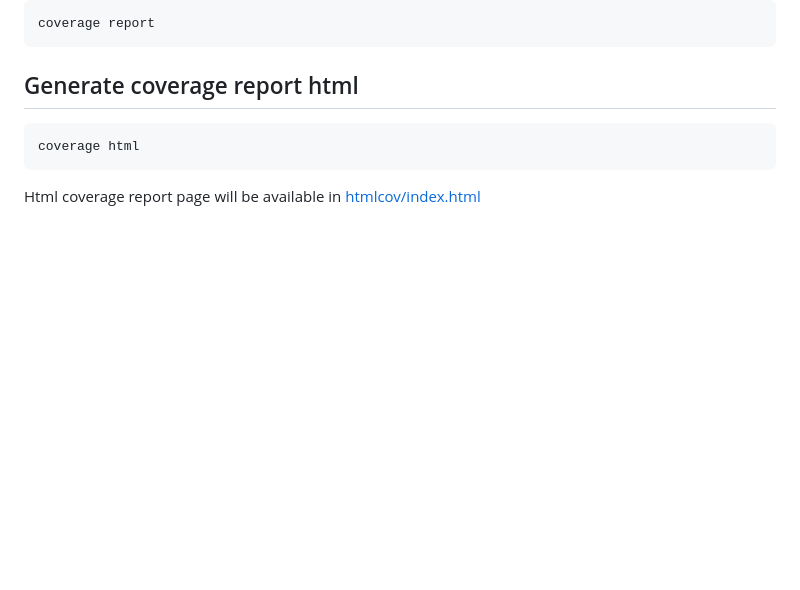
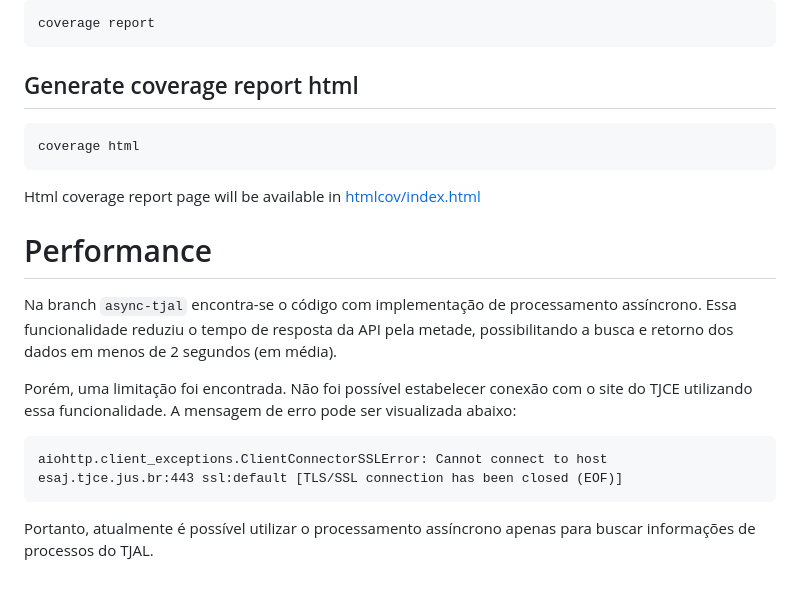
Before and after one commit to arquejadalucy/jus_crawler, a Markdown page: README.md, the part around the change. Rendered like a GitHub page; blank space fills up the shorter version.

Commit message:
[1] Nota sobre performance

````diff
--- a/README.md
+++ b/README.md
@@ -78,3 +78,12 @@ coverage report
 coverage html
 ```
 Html coverage report page will be available in [htmlcov/index.html](http://localhost:63342/jus_crawler/htmlcov/index.html)
+
+# Performance
+Na branch ```async-tjal``` encontra-se o código com implementação de processamento assíncrono. Essa funcionalidade reduziu o tempo de resposta da API pela metade, possibilitando a busca e retorno dos dados em menos de 2 segundos (em média).
+
+Porém, uma limitação foi encontrada. Não foi possível estabelecer conexão com o site do TJCE utilizando essa funcionalidade. A mensagem de erro pode ser visualizada abaixo:
+```
+aiohttp.client_exceptions.ClientConnectorSSLError: Cannot connect to host esaj.tjce.jus.br:443 ssl:default [TLS/SSL connection has been closed (EOF)]
+```
+Portanto, atualmente é possível utilizar o processamento assíncrono apenas para buscar informações de processos do TJAL.
````
